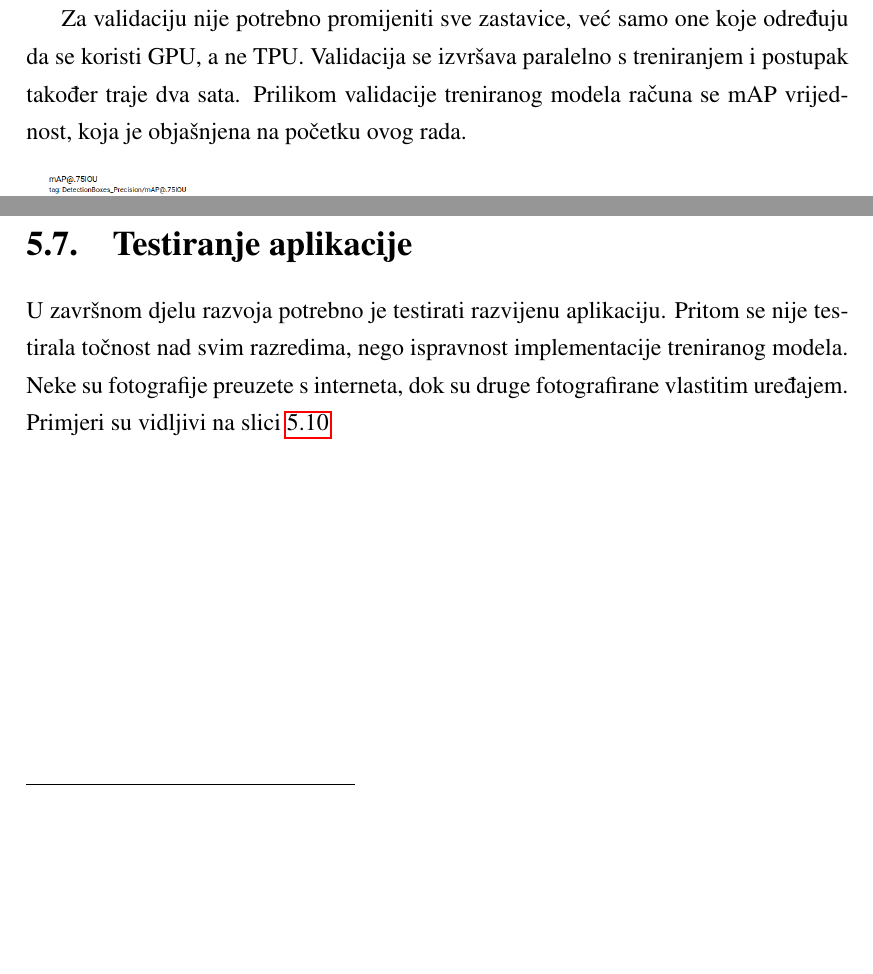
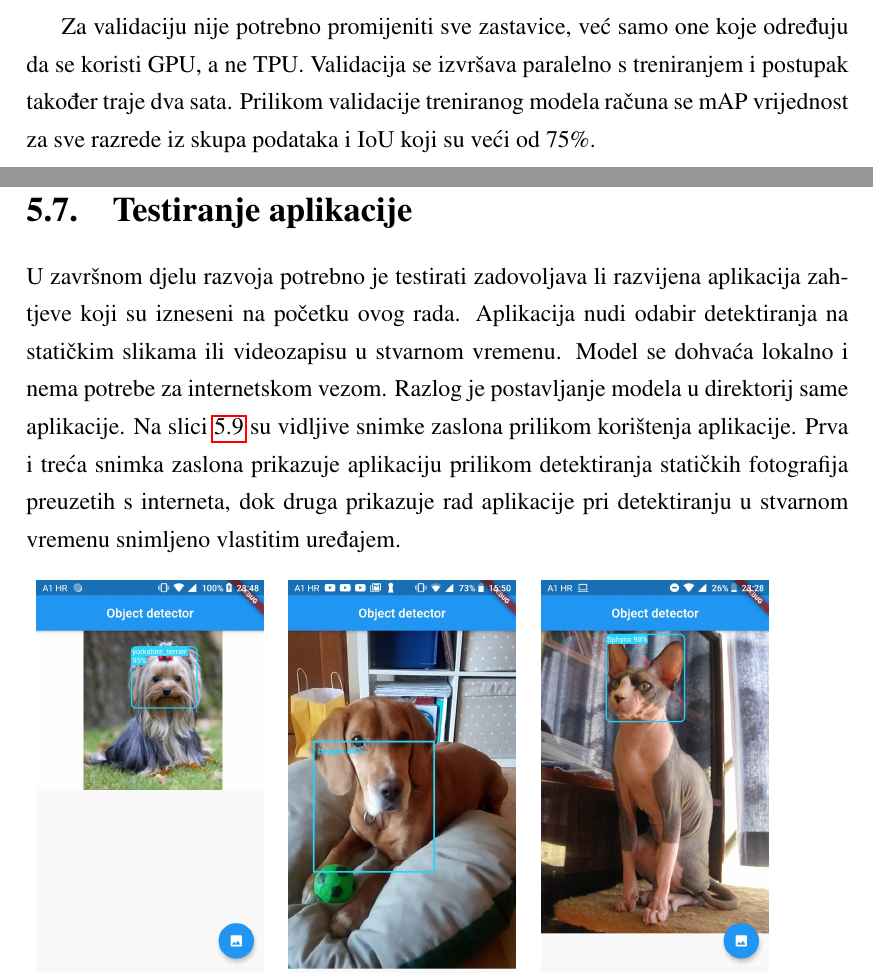
Before and after one commit to tkurtovic98/object-detector, a LaTeX thesis (docs/zavrsni.tex, which reads docs/implementacija.tex): two parts of pages 26 and 27 of 33 before the commit and two parts of pages 25 and 28 of 32 after it, joined at a grey line, cut so that both start at the same text, the shorter picture padded with empty space. Compiled offline with pdfLaTeX.

Commit message:
docs change

```diff
--- a/docs/implementacija.tex
+++ b/docs/implementacija.tex
@@ -135,7 +134,7 @@ na GPU jer trenutno ne postoji mogućnost validacije na TPU. Kod koji pokreće p
 \end{lstlisting}
 
 Za validaciju nije potrebno promijeniti sve zastavice, već samo one koje određuju da se koristi GPU, a ne TPU. Validacija se izvršava paralelno s treniranjem i postupak također traje dva sata.
-Prilikom validacije treniranog modela računa se mAP vrijednost, koja je objašnjena na početku ovog rada.
+Prilikom validacije treniranog modela računa se mAP vrijednost za sve razrede iz skupa podataka i IoU koji su veći od 75\%. \newline
 
 \begin{figure}[htb]
     \centering
@@ -209,8 +176,11 @@ unutar statičkog okruženja prikazuje rezultat na slici.
 \end{figure}
 
 \section{Testiranje aplikacije}
-U završnom djelu razvoja potrebno je testirati razvijenu aplikaciju. Pritom se nije testirala točnost nad svim razredima, nego ispravnost implementacije treniranog modela.
-Neke su fotografije preuzete s interneta, dok su druge fotografirane vlastitim uređajem. Primjeri su vidljivi na slici \ref{fig:CAT_Eval}
+U završnom djelu razvoja potrebno je testirati zadovoljava li razvijena aplikacija zahtjeve koji su izneseni na početku ovog rada. Aplikacija nudi odabir
+detektiranja na statičkim slikama ili videozapisu u stvarnom vremenu. Model se dohvaća lokalno i nema potrebe za internetskom vezom. Razlog je postavljanje modela
+u direktorij same aplikacije.
+Na slici \ref{fig:CAT_Eval} su vidljive snimke zaslona prilikom korištenja aplikacije.
+Prva i treća snimka zaslona prikazuje aplikaciju prilikom detektiranja statičkih fotografija preuzetih s interneta, dok druga prikazuje rad aplikacije pri detektiranju u stvarnom vremenu snimljeno vlastitim uređajem.
 
 
 \begin{figure}[htb]
```
Also changed, not shown: docs/zahtjevi.tex (+2 -2 lines), docs/zavrsni.pdf, docs/implementacija.tex (37 more changed lines), 6 other files.
